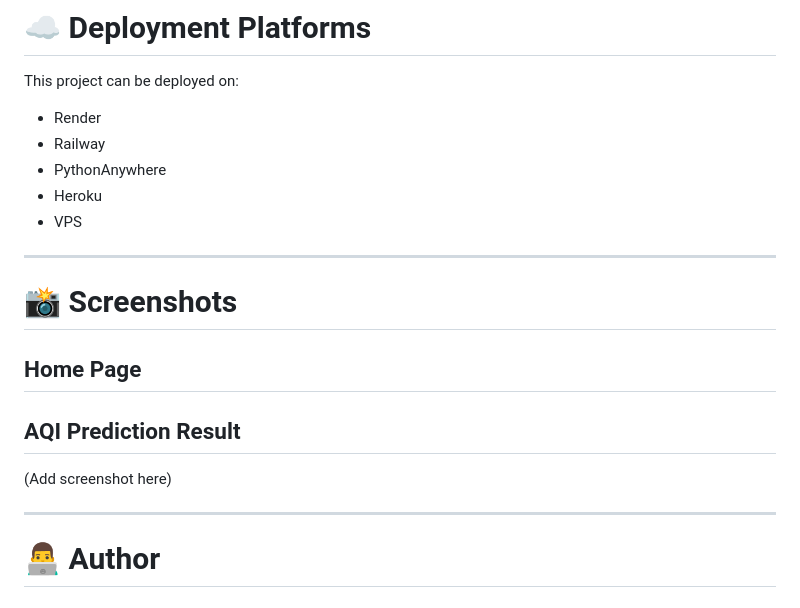
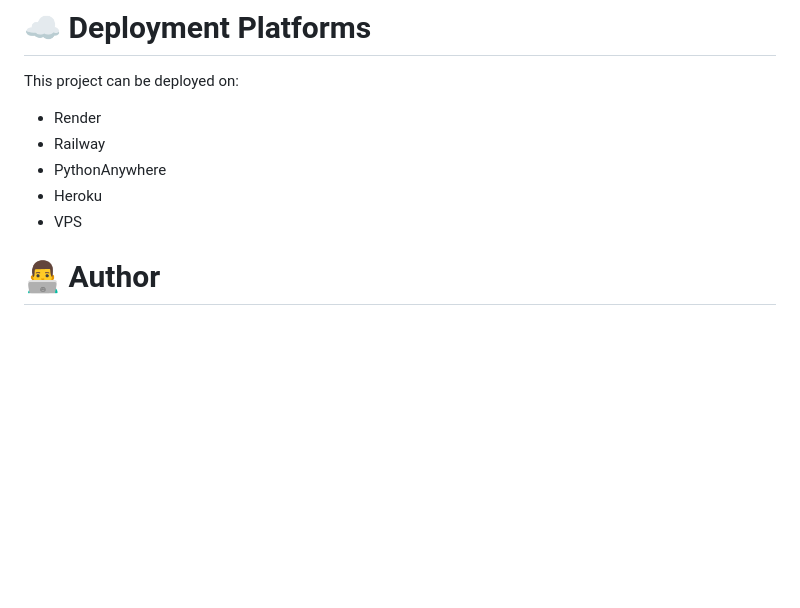
Before and after one commit to Sathvik0728/Air_pollution, a Markdown page: README.md, the part around the change. GitHub-like rendering; blank space fills up the shorter version.

```diff
--- a/README.md
+++ b/README.md
@@ -215,19 +215,6 @@ This project can be deployed on:
 - Heroku
 - VPS
 
----
-
-# 📸 Screenshots
-
-## Home Page
-
-
-
-## AQI Prediction Result
-(Add screenshot here)
-
----
-
 # 👨‍💻 Author
 
 ## Banda Sathvik
```
